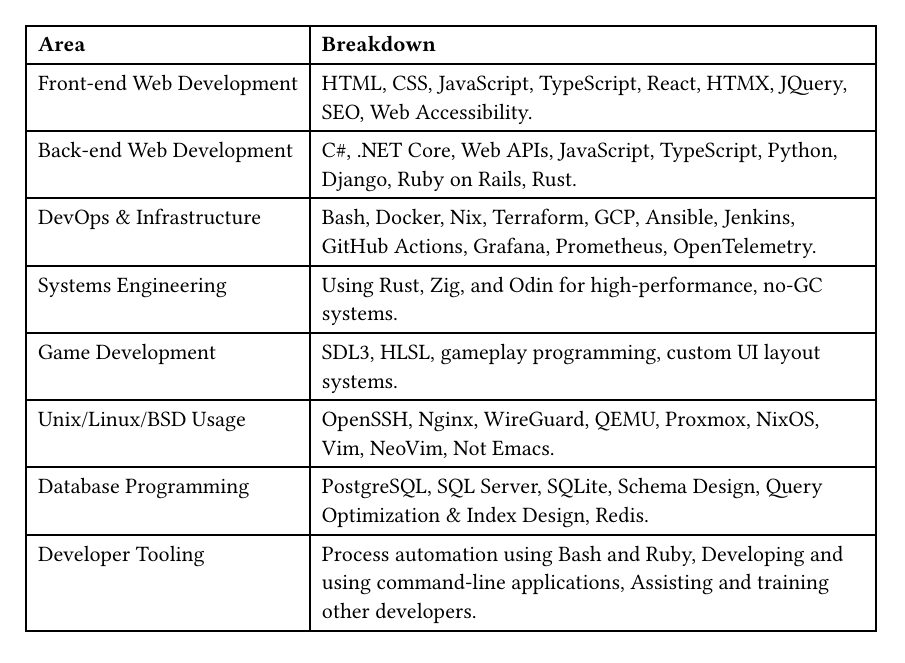
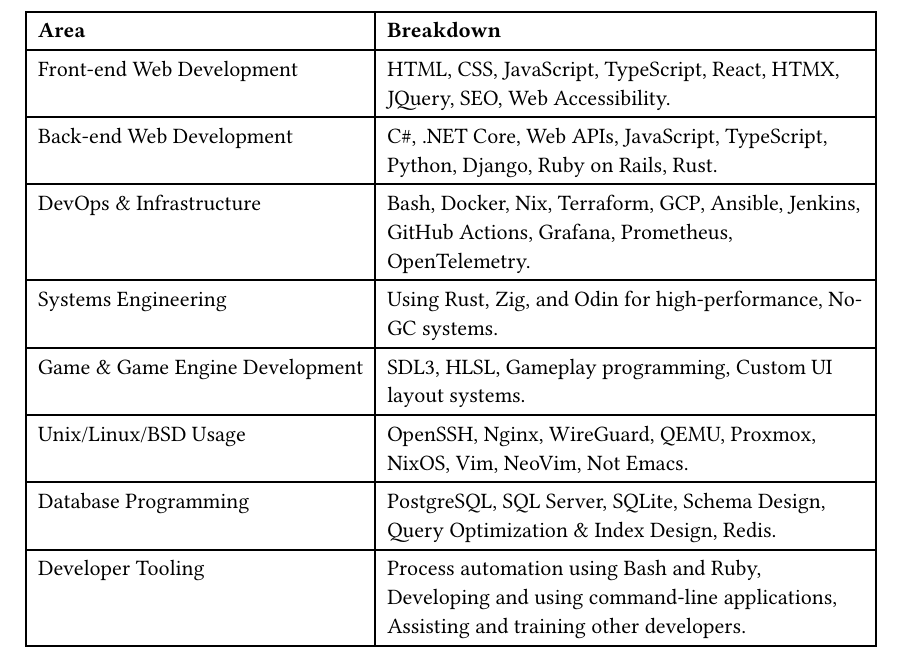
Before and after one commit to EliasPrescott/the-kitchen, a Typst document (documents/resume.typ): part of page 2 of 2, cut so that both start at the same text. Compiled offline with Typst 0.15; a missing font is replaced by an installed copy or a similar font.

Commit message:
Update resume.typ

```diff
--- a/documents/resume.typ
+++ b/documents/resume.typ
@@ -164,8 +164,8 @@
   [Front-end Web Development], [HTML, CSS, JavaScript, TypeScript, React, HTMX, JQuery, SEO, Web Accessibility.],
   [Back-end Web Development], [C\#, .NET Core, Web APIs, JavaScript, TypeScript, Python, Django, Ruby on Rails, Rust.],
   [DevOps & Infrastructure], [Bash, Docker, Nix, Terraform, GCP, Ansible, Jenkins, GitHub Actions, Grafana, Prometheus, OpenTelemetry.],
-  [Systems Engineering], [Using Rust, Zig, and Odin for high-performance, no-GC systems.],
-  [Game Development], [SDL3, HLSL, gameplay programming, custom UI layout systems.],
+  [Systems Engineering], [Using Rust, Zig, and Odin for high-performance, No-GC systems.],
+  [Game & Game Engine Development], [SDL3, HLSL, Gameplay programming, Custom UI layout systems.],
   [Unix/Linux/BSD Usage], [OpenSSH, Nginx, WireGuard, QEMU, Proxmox, NixOS, Vim, NeoVim, Not Emacs.],
   [Database Programming], [PostgreSQL, SQL Server, SQLite, Schema Design, Query Optimization & Index Design, Redis.],
   [Developer Tooling], [Process automation using Bash and Ruby, Developing and using command-line applications, Assisting and training other developers.],
```
